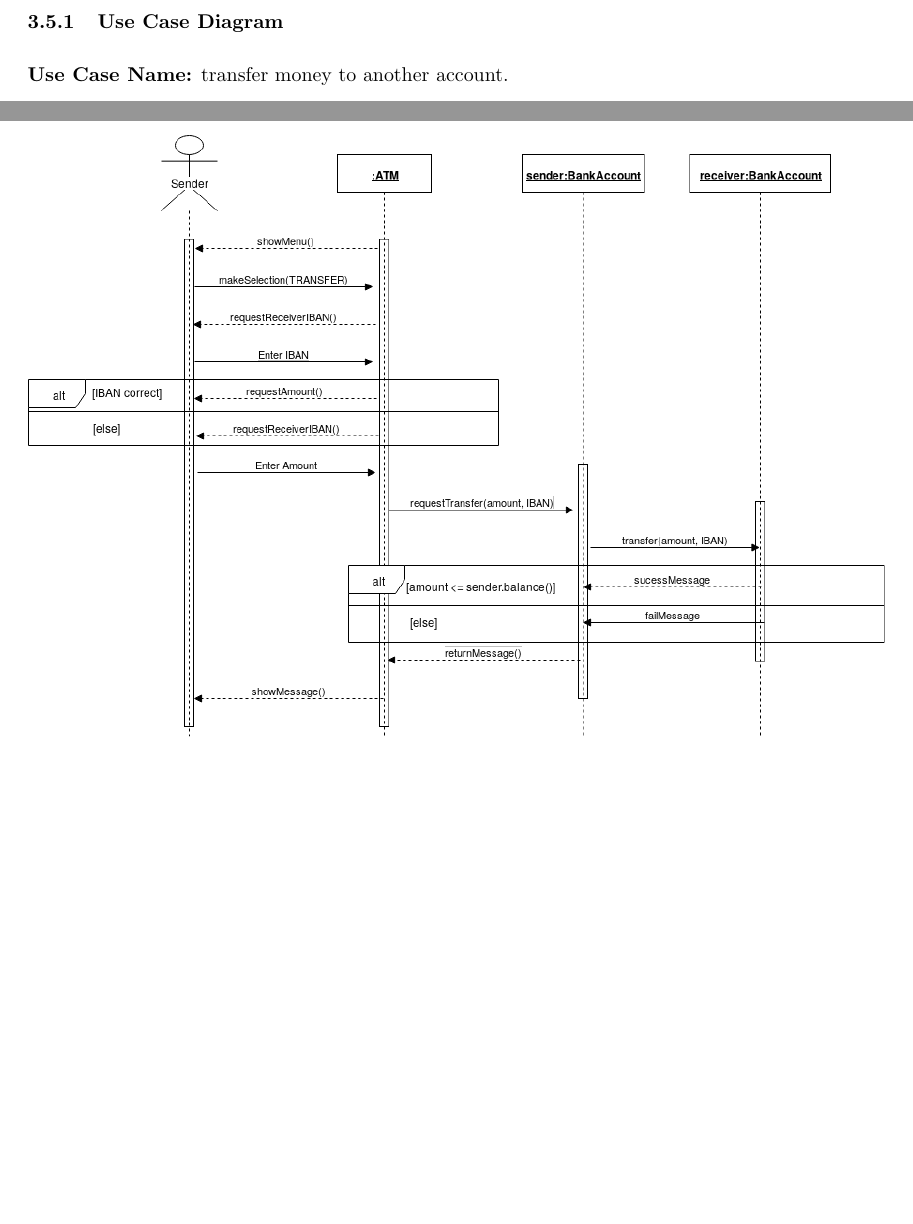
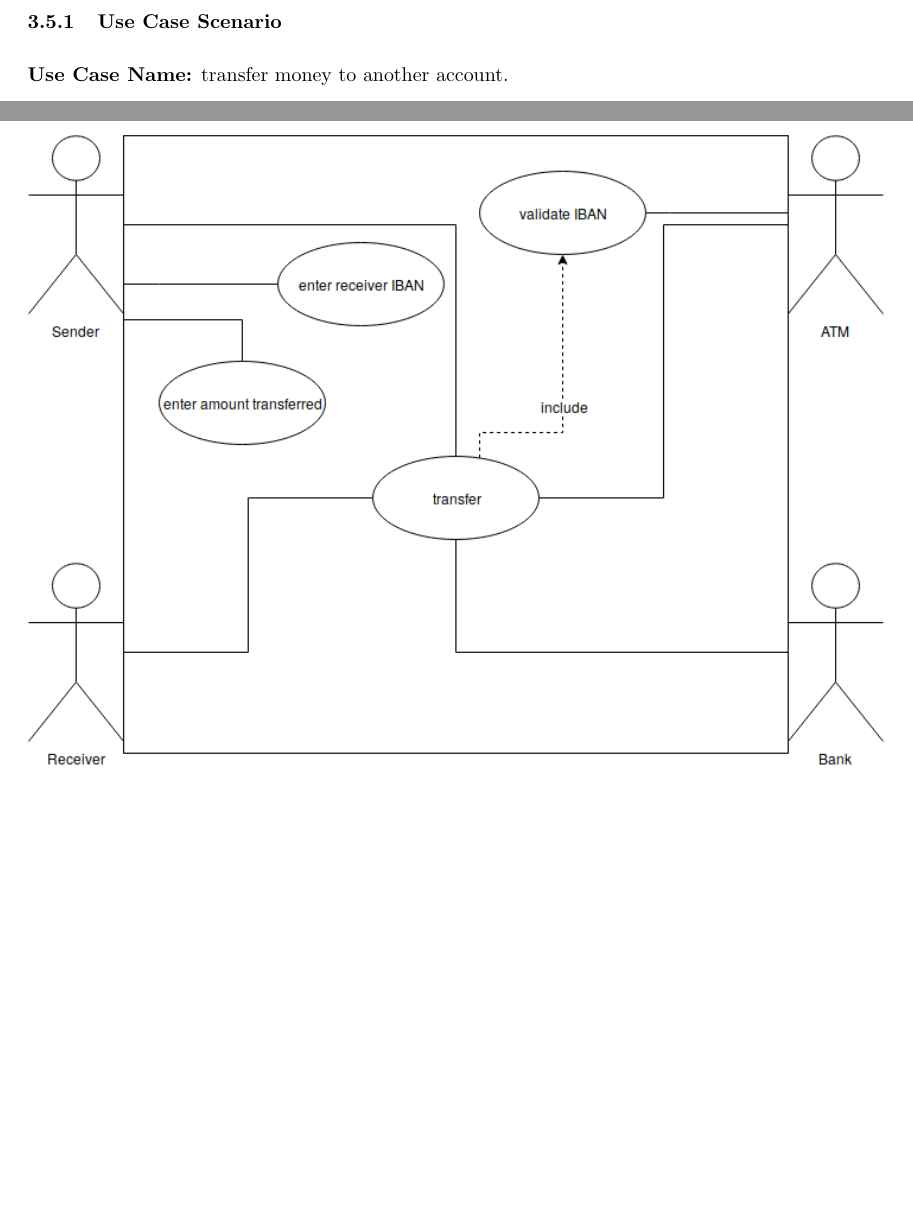
Before and after one commit to reem-codes/cs385, a LaTeX document (report.tex): two parts of pages 11 and 12 of 17 before the commit and two parts of pages 11 and 12 of 18 after it, joined at a grey line, cut so that both start at the same text. Compiled offline with pdfLaTeX.

Commit message:
transfer diagrams done

```diff
--- a/report.tex
+++ b/report.tex
@@ -59,7 +59,7 @@
 	\\\texttt{436006939}
 	\\[3ex]
 	\RL{عبير عزت}
-	\\\texttt{000000000}
+	\\\texttt{436200058}
 	\\[3ex]
 	\RL{لمياء القحطاني}
 	\\\texttt{437004164}
@@ -212,7 +212,7 @@
 	\newpage\subsection{Withdraw Money}
 	\newpage\subsection{Deposit Money}
 	\newpage\subsection{Transfer}
-		\subsubsection{Use Case Diagram}
+		\subsubsection{Use Case Scenario}
 		\textbf{Use Case Name:}	transfer money to another account.
 		\newline\textbf{Goal:} to transfer money.
 		\newline\textbf{Actors:} user, receiver, ATM, Bank
@@ -231,6 +231,11 @@
 			\hspace*{5mm}4a. If IBAN is incorrect, banks asks the user to enter it again.\newline
 			\hspace*{5mm}5a. If the amount transferred is less than the user's current balance, the ATM shows an error message.\newline
 			\hspace*{5mm}*. The user may cancel the session; the ATM ejects the card.
+
+		\newpage\subsubsection{Use Case Diagram}
+		\begin{figure}[h!]
+		  \includegraphics[width=\linewidth]{img/transfer_usecase.png}
+		\end{figure}
 
 		\newpage\subsubsection{Sequence Diagrams}
 		\begin{figure}[h!]
```
Also changed, not shown: img/transfer_usecase.png (added), report.pdf, 4 other files.
